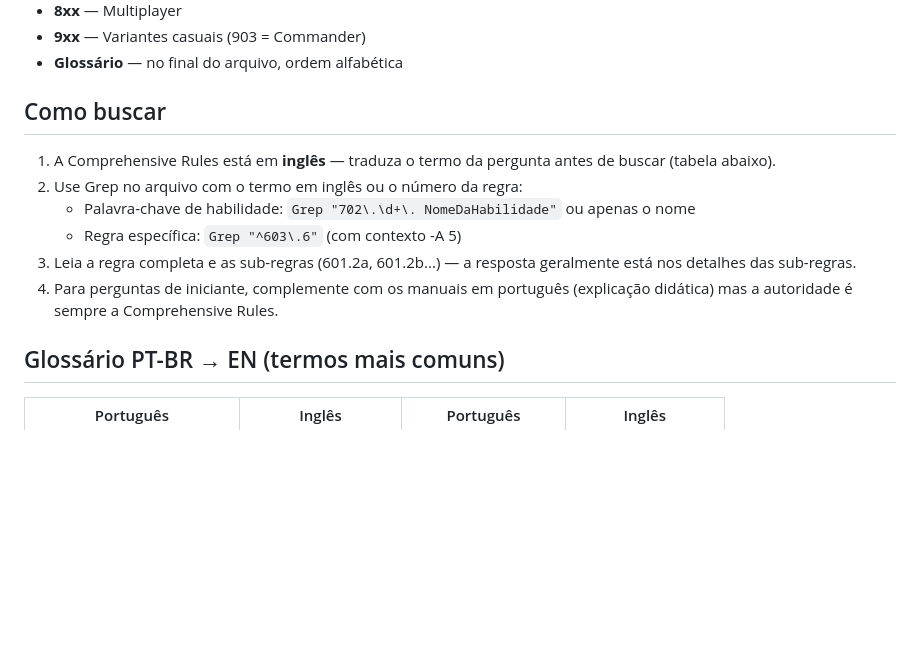
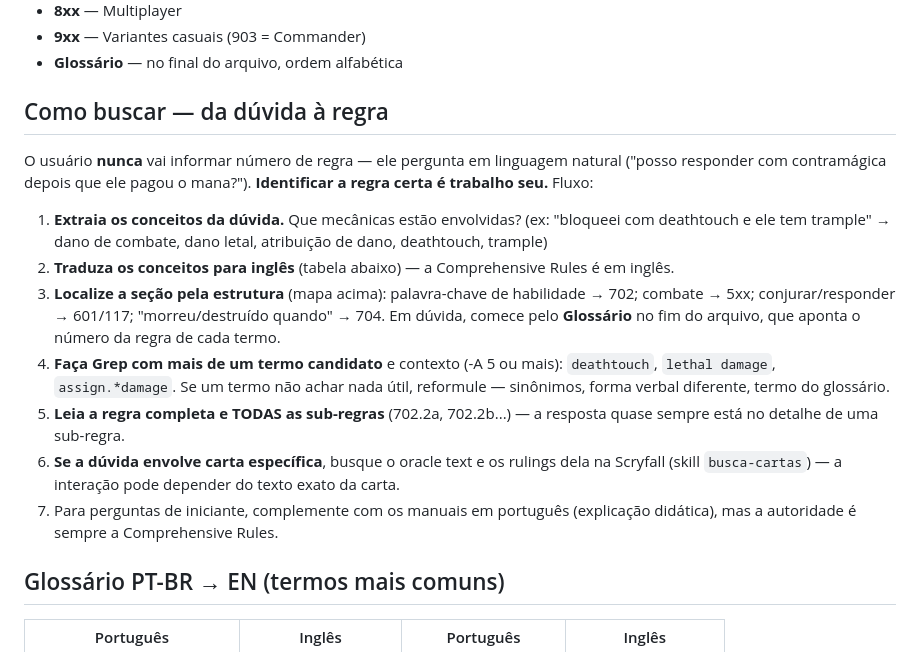
Before and after one commit to edivaldoluz/magic-judge, a Markdown page: skills/regras-mtg/SKILL.md, the part around the change. Rendered like a GitHub page; blank space fills up the shorter version.

```diff
--- a/skills/regras-mtg/SKILL.md
+++ b/skills/regras-mtg/SKILL.md
@@ -38,17 +38,32 @@ As regras são numeradas por seção — use isso para direcionar a busca:
 - **9xx** — Variantes casuais (903 = Commander)
 - **Glossário** — no final do arquivo, ordem alfabética
 
-## Como buscar
+## Como buscar — da dúvida à regra
 
-1. A Comprehensive Rules está em **inglês** — traduza o termo da pergunta antes
-   de buscar (tabela abaixo).
-2. Use Grep no arquivo com o termo em inglês ou o número da regra:
-   - Palavra-chave de habilidade: `Grep "702\.\d+\. NomeDaHabilidade"` ou apenas o nome
-   - Regra específica: `Grep "^603\.6"` (com contexto -A 5)
-3. Leia a regra completa e as sub-regras (601.2a, 601.2b...) — a resposta
-   geralmente está nos detalhes das sub-regras.
-4. Para perguntas de iniciante, complemente com os manuais em português
-   (explicação didática) mas a autoridade é sempre a Comprehensive Rules.
+O usuário **nunca** vai informar número de regra — ele pergunta em linguagem
+natural ("posso responder com contramágica depois que ele pagou o mana?").
+**Identificar a regra certa é trabalho seu.** Fluxo:
+
+1. **Extraia os conceitos da dúvida.** Que mecânicas estão envolvidas?
+   (ex: "bloqueei com deathtouch e ele tem trample" → dano de combate,
+   dano letal, atribuição de dano, deathtouch, trample)
+2. **Traduza os conceitos para inglês** (tabela abaixo) — a Comprehensive
+   Rules é em inglês.
+3. **Localize a seção pela estrutura** (mapa acima): palavra-chave de
+   habilidade → 702; combate → 5xx; conjurar/responder → 601/117;
+   "morreu/destruído quando" → 704. Em dúvida, comece pelo **Glossário**
+   no fim do arquivo, que aponta o número da regra de cada termo.
+4. **Faça Grep com mais de um termo candidato** e contexto (-A 5 ou mais):
+   `deathtouch`, `lethal damage`, `assign.*damage`. Se um termo não achar
+   nada útil, reformule — sinônimos, forma verbal diferente, termo do
+   glossário.
+5. **Leia a regra completa e TODAS as sub-regras** (702.2a, 702.2b...) —
+   a resposta quase sempre está no detalhe de uma sub-regra.
+6. **Se a dúvida envolve carta específica**, busque o oracle text e os
+   rulings dela na Scryfall (skill `busca-cartas`) — a interação pode
+   depender do texto exato da carta.
+7. Para perguntas de iniciante, complemente com os manuais em português
+   (explicação didática), mas a autoridade é sempre a Comprehensive Rules.
 
 ## Glossário PT-BR → EN (termos mais comuns)
 
```
Also changed, not shown: conhecimento/commander-brackets.md (+26 -4 lines), skills/montar-deck/SKILL.md (+42 -2 lines).
